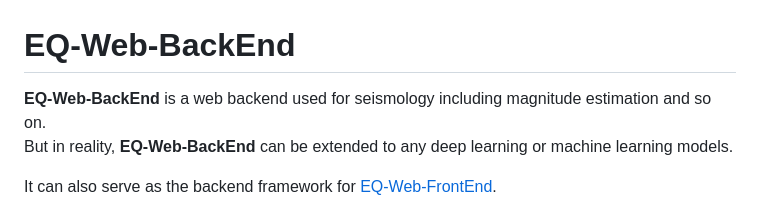
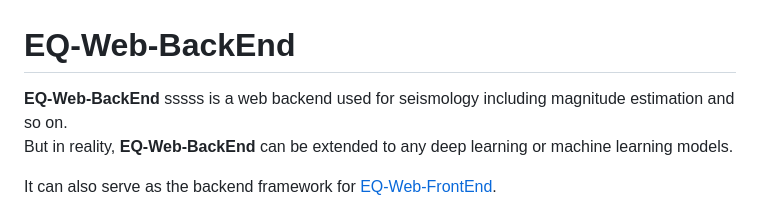
Before and after one commit to czw1296924847/EQ-Web, a Markdown page: README.md, the part around the change. Rendered like a GitHub page.

```diff
--- a/README.md
+++ b/README.md
@@ -1,5 +1,5 @@
 # EQ-Web-BackEnd
-**EQ-Web-BackEnd** is a web backend used for seismology including magnitude estimation and so on. <br>
+**EQ-Web-BackEnd** sssss is a web backend used for seismology including magnitude estimation and so on. <br>
 But in reality, **EQ-Web-BackEnd**  can be extended to any deep learning or machine learning models. <br>
 
 It can also serve as the backend framework for [EQ-Web-FrontEnd](https://github.com/zw-Ch/EQ-Web-FrontEnd). <br>
```
